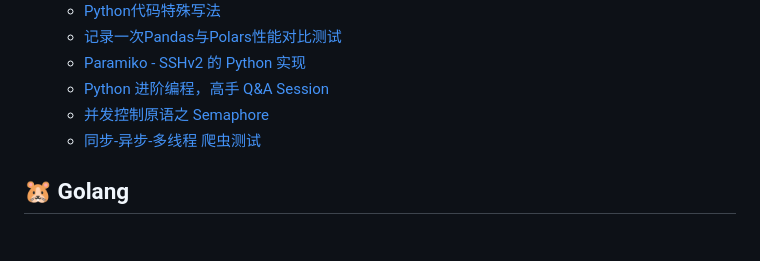
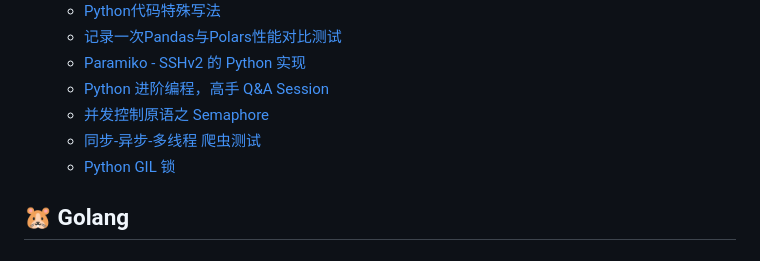
Before and after one commit to etmorefish/Notebook, a Markdown page: README.md, the part around the change. GitHub-like rendering.

Commit message:
✨ feat(python): GIL 线程
探索GIL锁，实验对比为什么python是单线程的

```diff
--- a/README.md
+++ b/README.md
@@ -31,6 +31,7 @@
   - [Python 进阶编程，高手 Q&A Session](/Python/Python_Q&A.md)
   - [并发控制原语之 Semaphore](/Python/Semaphore.md)
   - [同步-异步-多线程 爬虫测试](/Python/asyncio_crawler.md)
+  - [Python GIL 锁](/Python/GIL.md)
 
 ## 🐹 Golang
 
```
Also changed, not shown: Python/GIL.md (added, +120 -0 lines), Python/MultiThread_vs_MultiProcess.md (added, +1 -0 lines).
